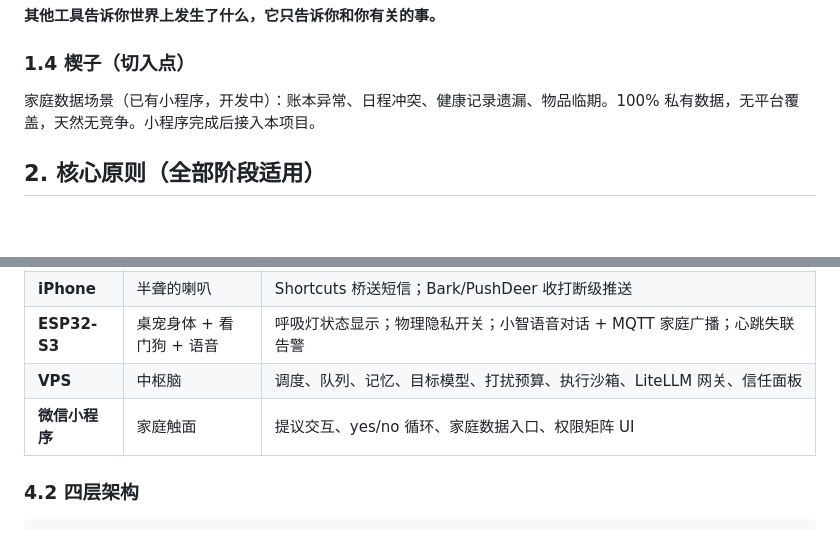
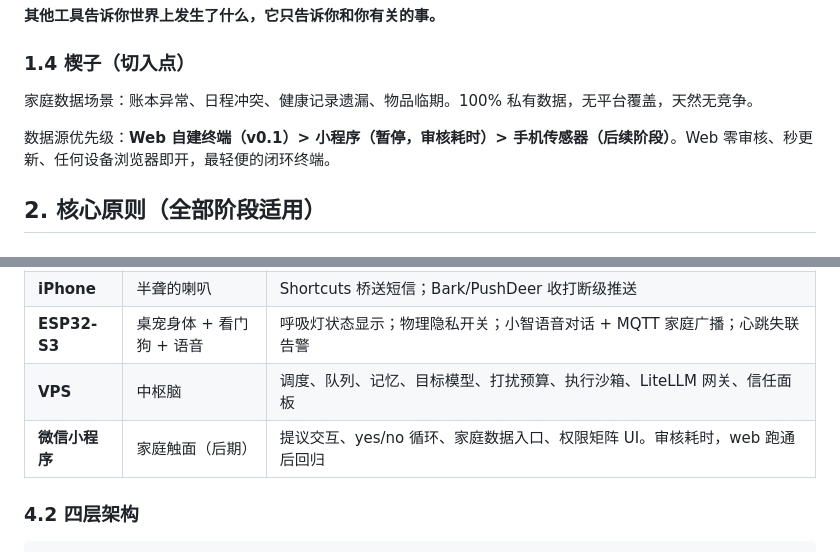
Before and after one commit to tojoevan/tuppy, a Markdown page: architecture.md, 2 parts joined by grey strips. Drawn GitHub-style; blank space fills up the shorter version.

```diff
--- a/architecture.md
+++ b/architecture.md
@@ -31,7 +31,9 @@
 
 ### 1.4 楔子（切入点）
 
-家庭数据场景（已有小程序，开发中）：账本异常、日程冲突、健康记录遗漏、物品临期。100% 私有数据，无平台覆盖，天然无竞争。小程序完成后接入本项目。
+家庭数据场景：账本异常、日程冲突、健康记录遗漏、物品临期。100% 私有数据，无平台覆盖，天然无竞争。
+
+数据源优先级：**Web 自建终端（v0.1）> 小程序（暂停，审核耗时）> 手机传感器（后续阶段）**。Web 零审核、秒更新、任何设备浏览器即开，最轻便的闭环终端。
 
 ## 2. 核心原则（全部阶段适用）
 
@@ -175,7 +179,7 @@
 | **iPhone** | 半聋的喇叭 | Shortcuts 桥送短信；Bark/PushDeer 收打断级推送 |
 | **ESP32-S3** | 桌宠身体 + 看门狗 + 语音 | 呼吸灯状态显示；物理隐私开关；小智语音对话 + MQTT 家庭广播；心跳失联告警 |
 | **VPS** | 中枢脑 | 调度、队列、记忆、目标模型、打扰预算、执行沙箱、LiteLLM 网关、信任面板 |
-| **微信小程序** | 家庭触面 | 提议交互、yes/no 循环、家庭数据入口、权限矩阵 UI |
+| **微信小程序** | 家庭触面（后期） | 提议交互、yes/no 循环、家庭数据入口、权限矩阵 UI。审核耗时，web 跑通后回归 |
 
 ### 4.2 四层架构
 
```
Also changed, not shown: other parts of architecture.md (+13 -10 lines).
